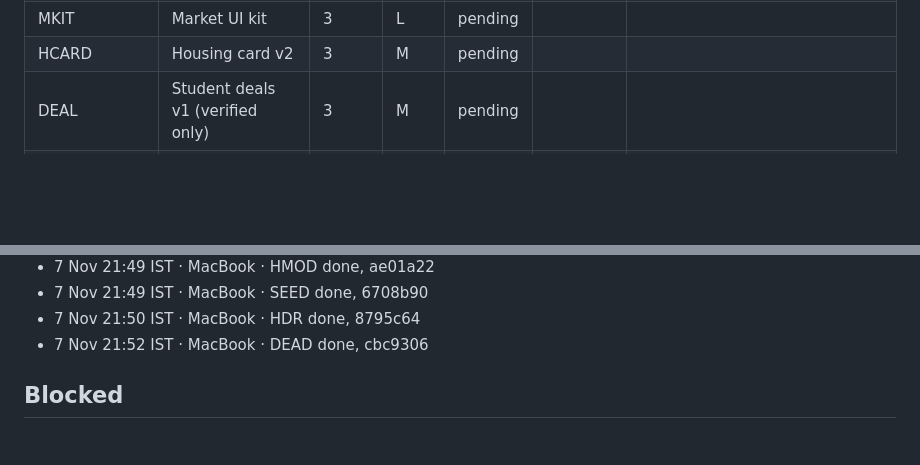
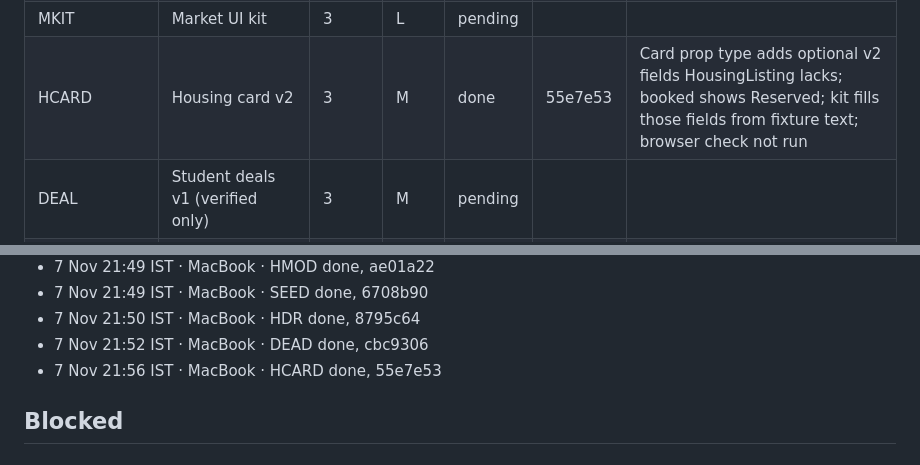
Before and after one commit to KelvinRobert404/PeasyPrints, a Markdown page: docs/implementations/kada-18-ledger.md, 2 parts joined by grey strips. GitHub-like rendering; blank space fills up the shorter version.

Commit message:
KADA-18: ledger, HCARD done
Co-Authored-By: Claude Opus 5.5 <noreply@anthropic.com>

```diff
--- a/docs/implementations/kada-18-ledger.md
+++ b/docs/implementations/kada-18-ledger.md
@@ -42,7 +42,7 @@ Run setup on this Mac, settled with the owner in chat before the start (7 Nov 21
 | VERIFY | /campus/verify onboarding: domain result, add college email, ID card, course step | 3 | L | pending |  |  |
 | MAPI | Market listing API v2: read, create, serializer | 3 | L | pending |  |  |
 | MKIT | Market UI kit | 3 | L | pending |  |  |
-| HCARD | Housing card v2 | 3 | M | pending |  |  |
+| HCARD | Housing card v2 | 3 | M | done | 55e7e53 | Card prop type adds optional v2 fields HousingListing lacks; booked shows Reserved; kit fills those fields from fixture text; browser check not run |
 | DEAL | Student deals v1 (verified only) | 3 | M | pending |  |  |
 | LOST | Lost and found v1 (hides ID details) | 3 | L | pending |  |  |
 | HAPI | Housing API v2: serializer, create, lifecycle actions | 4 | L | pending |  |  |
@@ -86,6 +86,7 @@ Run setup on this Mac, settled with the owner in chat before the start (7 Nov 21
 - 7 Nov 21:49 IST · MacBook · SEED done, 6708b90
 - 7 Nov 21:50 IST · MacBook · HDR done, 8795c64
 - 7 Nov 21:52 IST · MacBook · DEAD done, cbc9306
+- 7 Nov 21:56 IST · MacBook · HCARD done, 55e7e53
 
 
 ## Blocked
```
